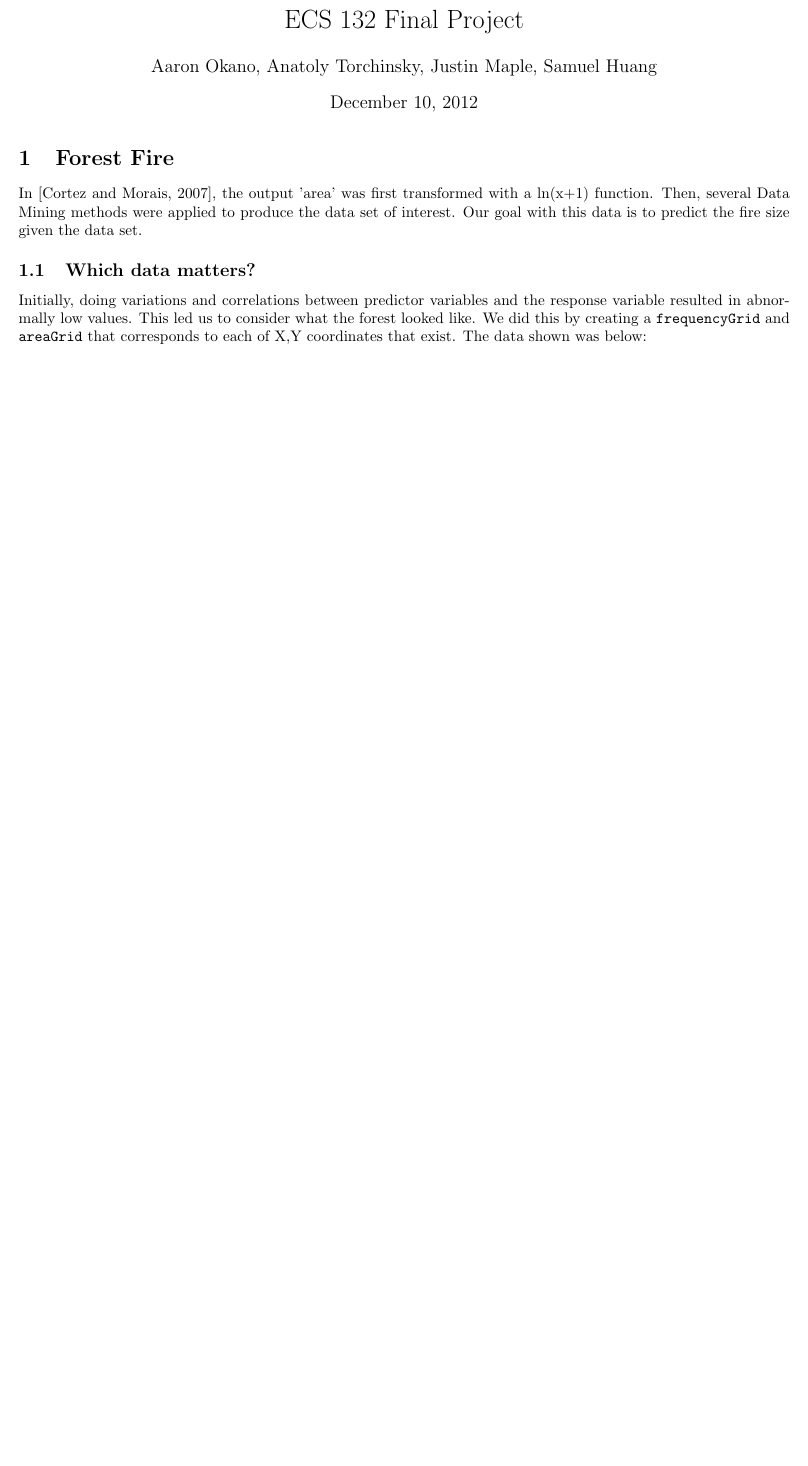
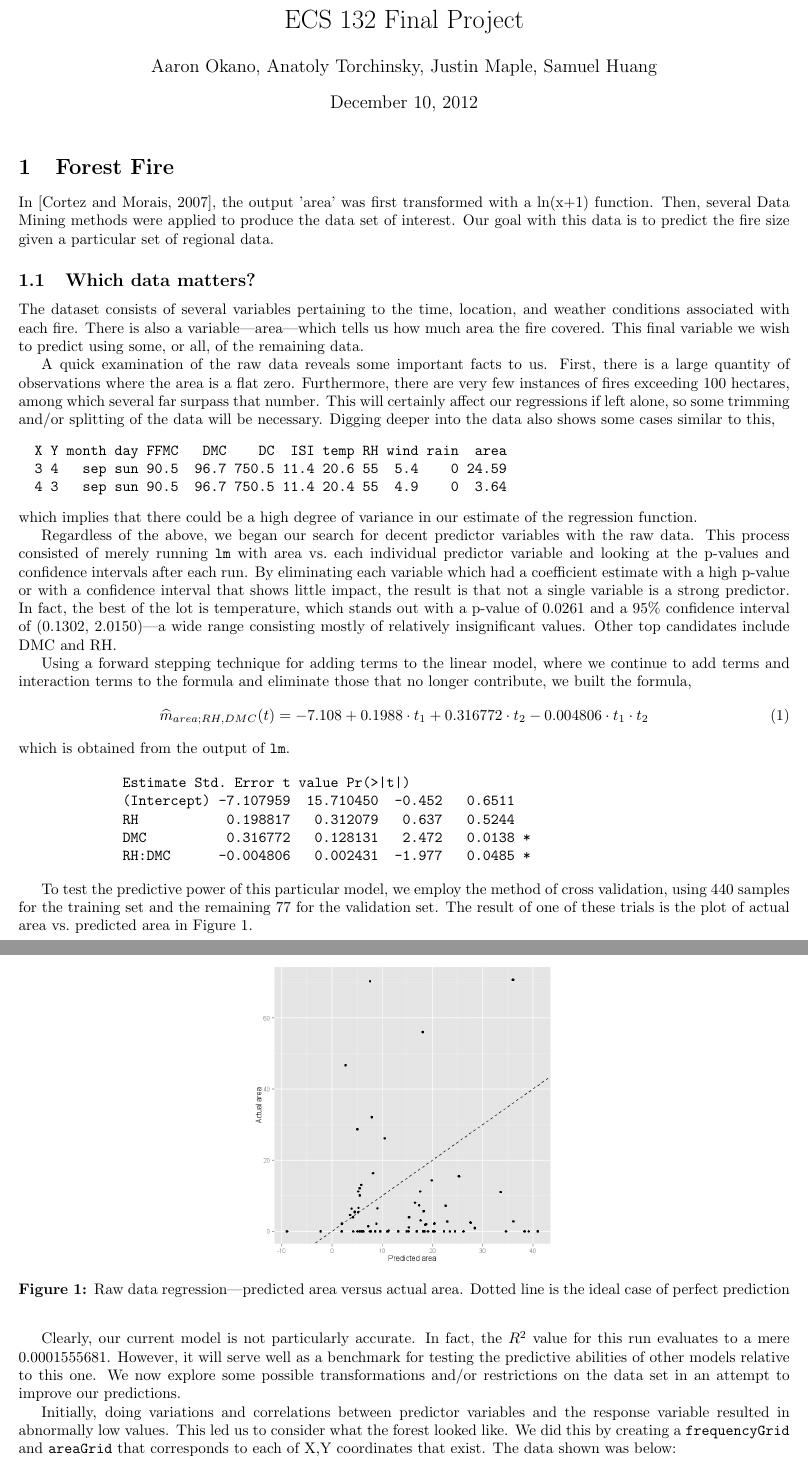
Before and after one commit to aaronokano/ecs132-project, a LaTeX document (project.tex): part of page 1 of 4 before the commit and two parts of pages 1 and 2 of 5 after it, the two joined at a grey line, cut so that both start at the same text, the shorter picture padded with empty space. Compiled offline with pdfLaTeX.

Commit message:
Added more to tex file and added a picture in the figures folder

```diff
--- a/project.tex
+++ b/project.tex
@@ -31,9 +31,75 @@
 
 In [Cortez and Morais, 2007], the output 'area' was first transformed with a ln(x+1) function.
 Then, several Data Mining methods were applied to produce the data set of interest. Our goal with
-this data is to predict the fire size given the data set.
+this data is to predict the fire size given a particular set of regional data.
 
 \subsection{Which data matters?}
+
+The dataset consists of several variables pertaining to the time, location, and
+weather conditions associated with each fire. There is also a
+variable---area---which tells us how much area the fire covered. This final
+variable we wish to predict using some, or all, of the remaining data.
+
+A quick examination of the raw data reveals some important facts to us. First,
+there is a large quantity of observations where the area is a flat zero.
+Furthermore, there are very few instances of fires exceeding 100 hectares,
+among which several far surpass that number. This will certainly affect our
+regressions if left alone, so some trimming and/or splitting of the data will
+be necessary. Digging deeper into the data also shows some cases similar to
+this,
+\begin{verbatim}
+  X Y month day FFMC   DMC    DC  ISI temp RH wind rain  area
+  3 4   sep sun 90.5  96.7 750.5 11.4 20.6 55  5.4    0 24.59
+  4 3   sep sun 90.5  96.7 750.5 11.4 20.4 55  4.9    0  3.64
+\end{verbatim}
+which implies that there could be a high degree of variance in our estimate of
+the regression function.
+
+Regardless of the above, we began our search for decent predictor variables
+with the raw data. This process consisted of merely running \verb=lm= with area
+vs.\ each individual predictor variable and looking at the p-values and
+confidence intervals after each run. By eliminating each variable which had a
+coefficient estimate with a high p-value or with a confidence interval that
+shows little impact, the result is that not a single variable is a strong
+predictor. In fact, the best of the lot is temperature, which stands out with a
+p-value of 0.0261 and a 95\% confidence interval of (0.1302, 2.0150)---a
+wide range consisting mostly of relatively insignificant values. Other top
+candidates include DMC and RH.
+
+Using a forward stepping technique for adding terms to the linear model, where
+we continue to add terms and interaction terms to the formula and eliminate
+those that no longer contribute, we built the formula,
+\begin{equation}
+  \widehat{m}_{area;RH,DMC}(t) = -7.108 + 0.1988 \cdot t_1 + 0.316772 \cdot t_2
+  - 0.004806 \cdot t_1 \cdot t_2
+\end{equation}
+which is obtained from the output of \verb=lm=.
+
+\begin{verbatim}
+             Estimate Std. Error t value Pr(>|t|)
+             (Intercept) -7.107959  15.710450  -0.452   0.6511
+             RH           0.198817   0.312079   0.637   0.5244
+             DMC          0.316772   0.128131   2.472   0.0138 *
+             RH:DMC      -0.004806   0.002431  -1.977   0.0485 *
+\end{verbatim}
+
+To test the predictive power of this particular model, we employ the method of
+cross validation, using 440 samples for the training set and the remaining 77
+for the validation set. The result of one of these trials is the plot of actual
+area vs.\ predicted area in Figure 1.
+
+\begin{figure}[htb]
+  \centering
+  \includegraphics[width=0.4\textwidth]{figures/firenaivepredict.png}
+  \caption{Raw data regression---predicted area versus actual area. Dotted line
+  is the ideal case of perfect prediction}
+\end{figure}
+
+Clearly, our current model is not particularly accurate. In fact, the $R^2$
+value for this run evaluates to a mere 0.0001555681. However, it will serve
+well as a benchmark for testing the predictive abilities of other models
+relative to this one. We now explore some possible transformations and/or
+restrictions on the data set in an attempt to improve our predictions.
 
 Initially, doing variations and correlations between predictor variables and the response
 variable resulted in abnormally low values. This led us to consider what the forest looked like.
```
Also changed, not shown: figures/firenaivepredict.png (added), project.pdf.
